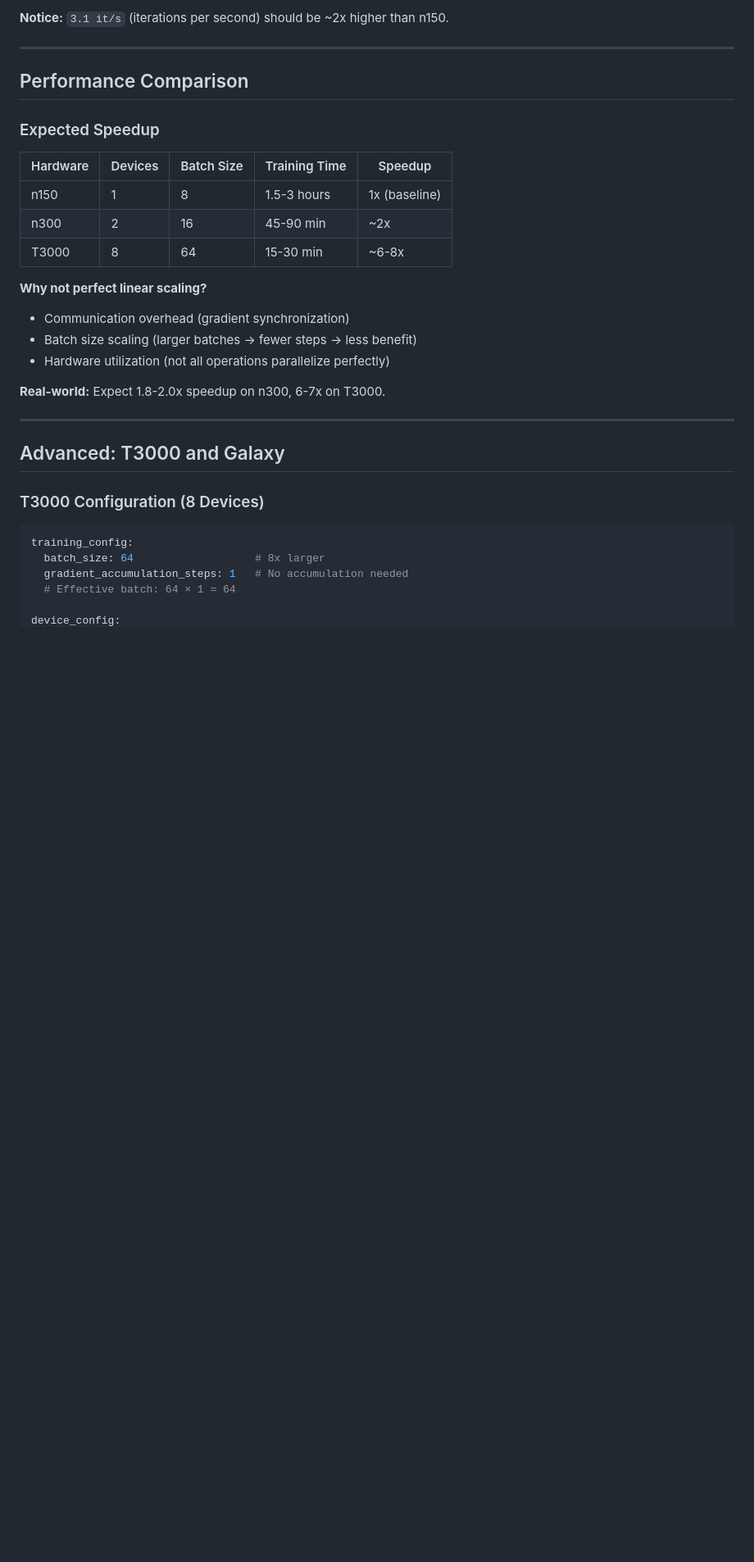
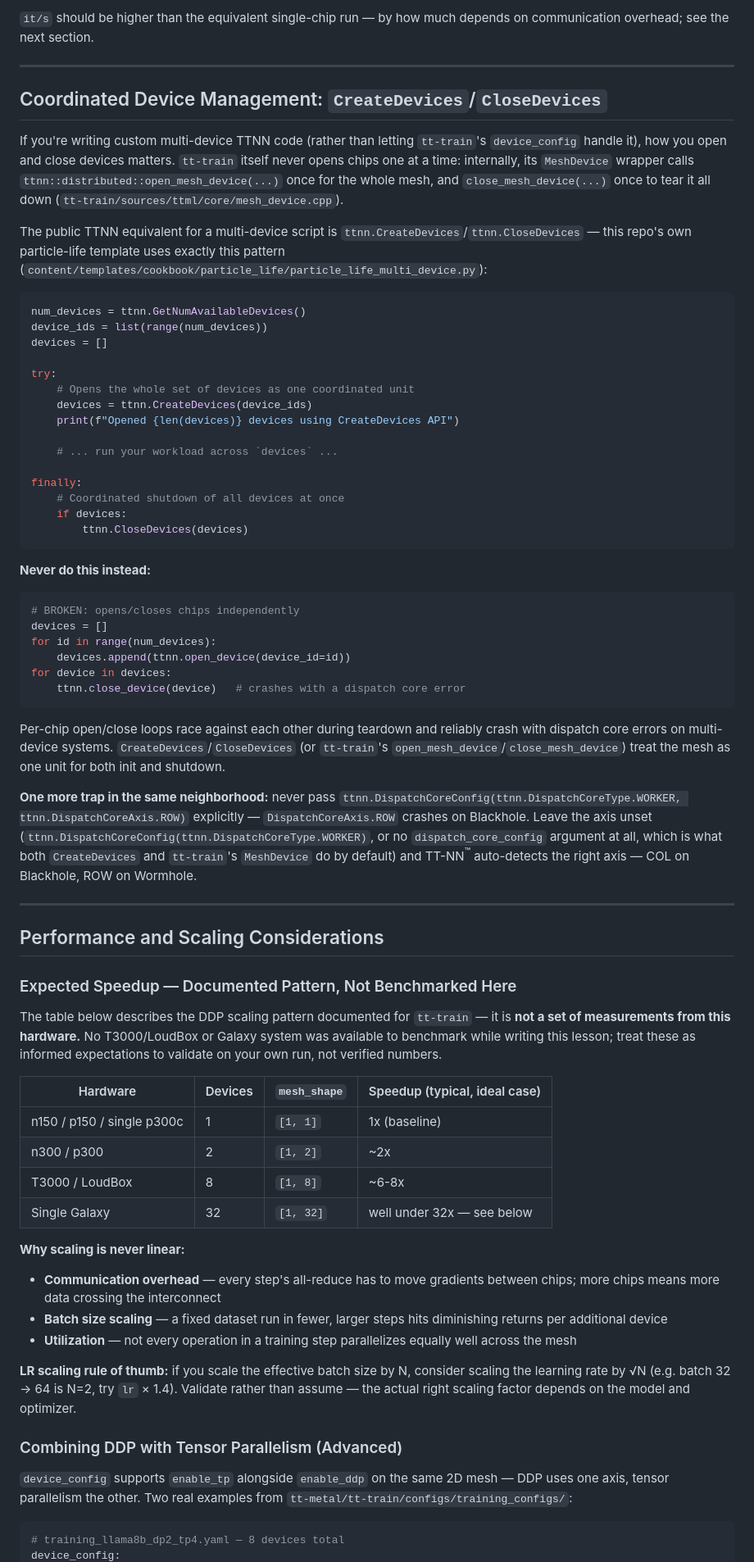
Before and after one commit to tenstorrent/tt-vscode-toolkit, a Markdown page: content/lessons/ct5-multi-device-training.md, the part around one of its changes. Shown at 82% size. Drawn GitHub-style; blank space fills up the shorter version.

````diff
--- a/content/lessons/ct5-multi-device-training.md
+++ b/content/lessons/ct5-multi-device-training.md
@@ -232,36 +258,74 @@ Training:  20%|████▌                   | 100/500 [00:08<00:32, 3.1 it/
 ```
 
-**Notice:** `3.1 it/s` (iterations per second) should be ~2x higher than n150.
+`it/s` should be higher than the equivalent single-chip run — by how much depends on communication overhead; see the next section.
 
 ---
 
-## Performance Comparison
+## Coordinated Device Management: `CreateDevices`/`CloseDevices`
 
-### Expected Speedup
+If you're writing custom multi-device TTNN code (rather than letting `tt-train`'s `device_config` handle it), how you open and close devices matters. `tt-train` itself never opens chips one at a time: internally, its `MeshDevice` wrapper calls `ttnn::distributed::open_mesh_device(...)` once for the whole mesh, and `close_mesh_device(...)` once to tear it all down (`tt-train/sources/ttml/core/mesh_device.cpp`).
 
-| Hardware | Devices | Batch Size | Training Time | Speedup |
-|----------|---------|------------|---------------|---------|
-| n150     | 1       | 8          | 1.5-3 hours   | 1x (baseline) |
-| n300     | 2       | 16         | 45-90 min     | ~2x |
-| T3000      | 8       | 64         | 15-30 min     | ~6-8x |
+The public TTNN equivalent for a multi-device script is `ttnn.CreateDevices`/`ttnn.CloseDevices` — this repo's own particle-life template uses exactly this pattern (`content/templates/cookbook/particle_life/particle_life_multi_device.py`):
 
-**Why not perfect linear scaling?**
-- Communication overhead (gradient synchronization)
-- Batch size scaling (larger batches → fewer steps → less benefit)
-- Hardware utilization (not all operations parallelize perfectly)
+```python
+num_devices = ttnn.GetNumAvailableDevices()
+device_ids = list(range(num_devices))
+devices = []
 
-**Real-world:** Expect 1.8-2.0x speedup on n300, 6-7x on T3000.
+try:
+    # Opens the whole set of devices as one coordinated unit
+    devices = ttnn.CreateDevices(device_ids)
+    print(f"Opened {len(devices)} devices using CreateDevices API")
+
+    # ... run your workload across `devices` ...
+
+finally:
+    # Coordinated shutdown of all devices at once
+    if devices:
+        ttnn.CloseDevices(devices)
+```
+
+**Never do this instead:**
+
+```python
+# BROKEN: opens/closes chips independently
+devices = []
+for id in range(num_devices):
+    devices.append(ttnn.open_device(device_id=id))
+for device in devices:
+    ttnn.close_device(device)   # crashes with a dispatch core error
+```
+
+Per-chip open/close loops race against each other during teardown and reliably crash with dispatch core errors on multi-device systems. `CreateDevices`/`CloseDevices` (or `tt-train`'s `open_mesh_device`/`close_mesh_device`) treat the mesh as one unit for both init and shutdown.
+
+**One more trap in the same neighborhood:** never pass `ttnn.DispatchCoreConfig(ttnn.DispatchCoreType.WORKER, ttnn.DispatchCoreAxis.ROW)` explicitly — `DispatchCoreAxis.ROW` crashes on Blackhole. Leave the axis unset (`ttnn.DispatchCoreConfig(ttnn.DispatchCoreType.WORKER)`, or no `dispatch_core_config` argument at all, which is what both `CreateDevices` and `tt-train`'s `MeshDevice` do by default) and TT-NN<sup>™</sup> auto-detects the right axis — COL on Blackhole, ROW on Wormhole.
 
 ---
 
-## Advanced: T3000 and Galaxy
+## Performance and Scaling Considerations
 
-### T3000 Configuration (8 Devices)
+### Expected Speedup — Documented Pattern, Not Benchmarked Here
+
+The table below describes the DDP scaling pattern documented for `tt-train` — it is **not a set of measurements from this hardware.** No T3000/LoudBox or Galaxy system was available to benchmark while writing this lesson; treat these as informed expectations to validate on your own run, not verified numbers.
+
+| Hardware | Devices | `mesh_shape` | Speedup (typical, ideal case) |
+|----------|---------|--------------|--------------------------------|
+| n150 / p150 / single p300c | 1 | `[1, 1]` | 1x (baseline) |
+| n300 / p300 | 2 | `[1, 2]` | ~2x |
+| T3000 / LoudBox | 8 | `[1, 8]` | ~6-8x |
+| Single Galaxy | 32 | `[1, 32]` | well under 32x — see below |
+
+**Why scaling is never linear:**
+- **Communication overhead** — every step's all-reduce has to move gradients between chips; more chips means more data crossing the interconnect
+- **Batch size scaling** — a fixed dataset run in fewer, larger steps hits diminishing returns per additional device
+- **Utilization** — not every operation in a training step parallelizes equally well across the mesh
+
+**LR scaling rule of thumb:** if you scale the effective batch size by N, consider scaling the learning rate by √N (e.g. batch 32 → 64 is N=2, try `lr` × 1.4). Validate rather than assume — the actual right scaling factor depends on the model and optimizer.
+
+### Combining DDP with Tensor Parallelism (Advanced)
+
+`device_config` supports `enable_tp` alongside `enable_ddp` on the same 2D mesh — DDP uses one axis, tensor parallelism the other. Two real examples from `tt-metal/tt-train/configs/training_configs/`:
 
 ```yaml
-training_config:
-  batch_size: 64                   # 8x larger
-  gradient_accumulation_steps: 1   # No accumulation needed
-  # Effective batch: 64 × 1 = 64
-
+# training_llama8b_dp2_tp4.yaml — 8 devices total
 device_config:
````
Also changed, not shown: other parts of content/lessons/ct5-multi-device-training.md (+137 -346 lines).
